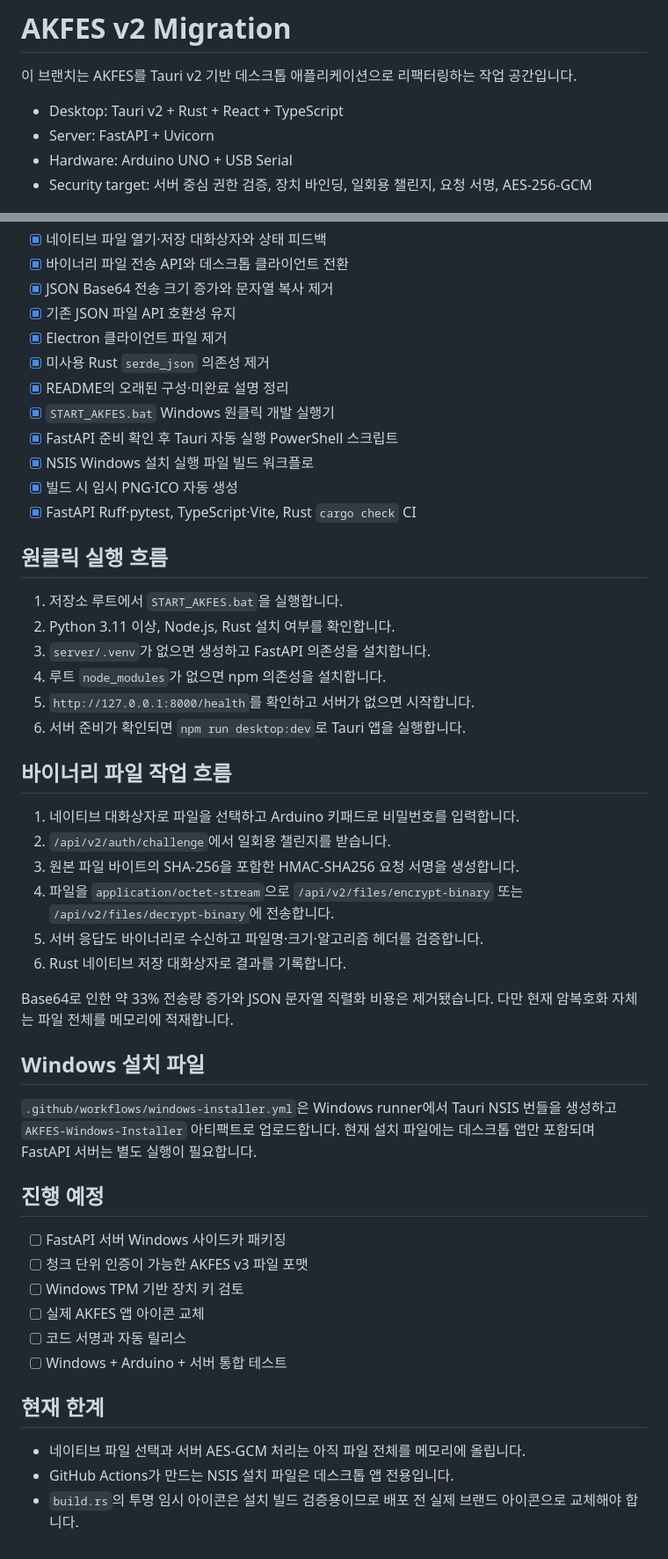
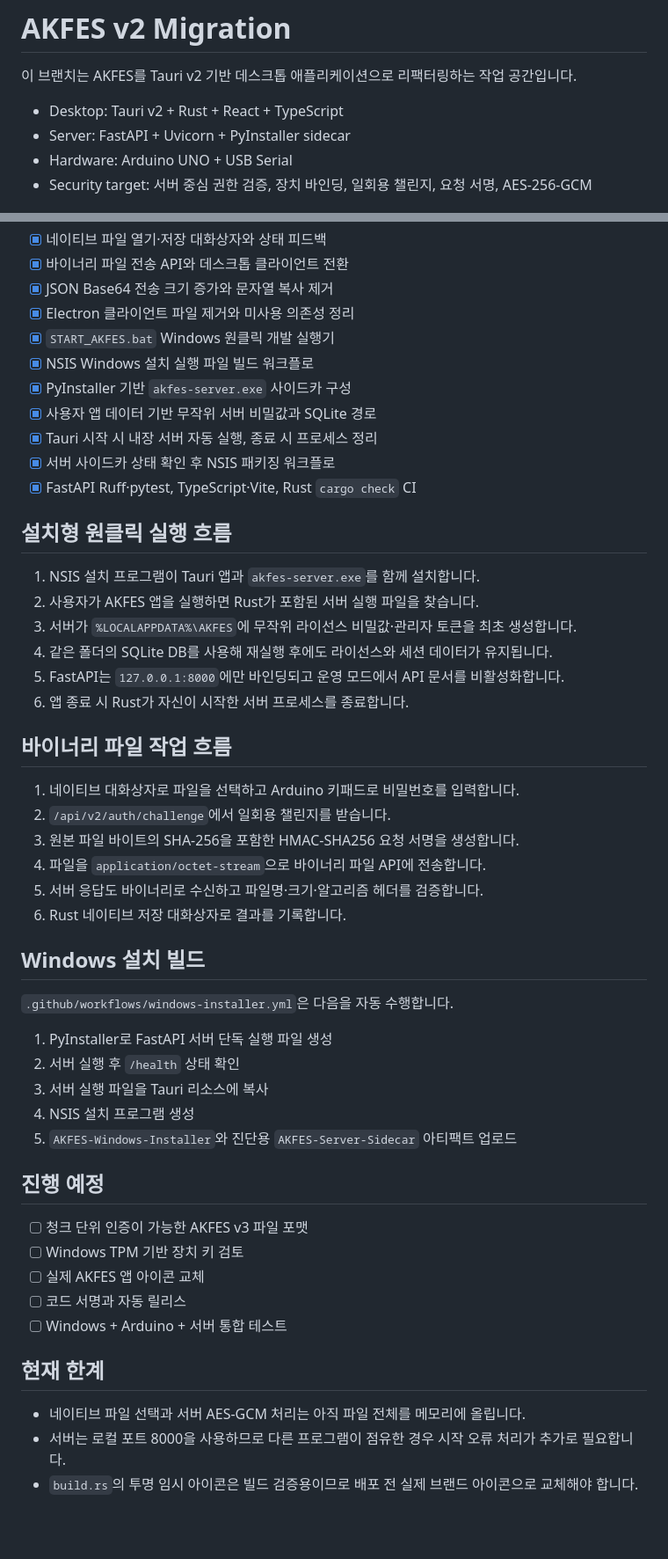
Before and after one commit to Smarttiger2338/AKFES-APP, a Markdown page: V2_MIGRATION.md, 2 parts joined by grey strips. Shown at 88% size. Rendered like a GitHub page; blank space fills up the shorter version.

Commit message:
Document bundled server sidecar progress

```diff
--- a/V2_MIGRATION.md
+++ b/V2_MIGRATION.md
@@ -3,7 +3,7 @@
 이 브랜치는 AKFES를 Tauri v2 기반 데스크톱 애플리케이션으로 리팩터링하는 작업 공간입니다.
 
 - Desktop: Tauri v2 + Rust + React + TypeScript
-- Server: FastAPI + Uvicorn
+- Server: FastAPI + Uvicorn + PyInstaller sidecar
 - Hardware: Arduino UNO + USB Serial
 - Security target: 서버 중심 권한 검증, 장치 바인딩, 일회용 챌린지, 요청 서명, AES-256-GCM
 
@@ -24,43 +24,45 @@
 - [x] 네이티브 파일 열기·저장 대화상자와 상태 피드백
 - [x] 바이너리 파일 전송 API와 데스크톱 클라이언트 전환
 - [x] JSON Base64 전송 크기 증가와 문자열 복사 제거
-- [x] 기존 JSON 파일 API 호환성 유지
-- [x] Electron 클라이언트 파일 제거
-- [x] 미사용 Rust `serde_json` 의존성 제거
-- [x] README의 오래된 구성·미완료 설명 정리
+- [x] Electron 클라이언트 파일 제거와 미사용 의존성 정리
 - [x] `START_AKFES.bat` Windows 원클릭 개발 실행기
-- [x] FastAPI 준비 확인 후 Tauri 자동 실행 PowerShell 스크립트
 - [x] NSIS Windows 설치 실행 파일 빌드 워크플로
-- [x] 빌드 시 임시 PNG·ICO 자동 생성
+- [x] PyInstaller 기반 `akfes-server.exe` 사이드카 구성
+- [x] 사용자 앱 데이터 기반 무작위 서버 비밀값과 SQLite 경로
+- [x] Tauri 시작 시 내장 서버 자동 실행, 종료 시 프로세스 정리
+- [x] 서버 사이드카 상태 확인 후 NSIS 패키징 워크플로
 - [x] FastAPI Ruff·pytest, TypeScript·Vite, Rust `cargo check` CI
 
-## 원클릭 실행 흐름
+## 설치형 원클릭 실행 흐름
 
-1. 저장소 루트에서 `START_AKFES.bat`을 실행합니다.
-2. Python 3.11 이상, Node.js, Rust 설치 여부를 확인합니다.
-3. `server/.venv`가 없으면 생성하고 FastAPI 의존성을 설치합니다.
-4. 루트 `node_modules`가 없으면 npm 의존성을 설치합니다.
-5. `http://127.0.0.1:8000/health`를 확인하고 서버가 없으면 시작합니다.
-6. 서버 준비가 확인되면 `npm run desktop:dev`로 Tauri 앱을 실행합니다.
+1. NSIS 설치 프로그램이 Tauri 앱과 `akfes-server.exe`를 함께 설치합니다.
+2. 사용자가 AKFES 앱을 실행하면 Rust가 포함된 서버 실행 파일을 찾습니다.
+3. 서버가 `%LOCALAPPDATA%\AKFES`에 무작위 라이선스 비밀값·관리자 토큰을 최초 생성합니다.
+4. 같은 폴더의 SQLite DB를 사용해 재실행 후에도 라이선스와 세션 데이터가 유지됩니다.
+5. FastAPI는 `127.0.0.1:8000`에만 바인딩되고 운영 모드에서 API 문서를 비활성화합니다.
+6. 앱 종료 시 Rust가 자신이 시작한 서버 프로세스를 종료합니다.
 
 ## 바이너리 파일 작업 흐름
 
 1. 네이티브 대화상자로 파일을 선택하고 Arduino 키패드로 비밀번호를 입력합니다.
 2. `/api/v2/auth/challenge`에서 일회용 챌린지를 받습니다.
 3. 원본 파일 바이트의 SHA-256을 포함한 HMAC-SHA256 요청 서명을 생성합니다.
-4. 파일을 `application/octet-stream`으로 `/api/v2/files/encrypt-binary` 또는 `/api/v2/files/decrypt-binary`에 전송합니다.
+4. 파일을 `application/octet-stream`으로 바이너리 파일 API에 전송합니다.
 5. 서버 응답도 바이너리로 수신하고 파일명·크기·알고리즘 헤더를 검증합니다.
 6. Rust 네이티브 저장 대화상자로 결과를 기록합니다.
 
-Base64로 인한 약 33% 전송량 증가와 JSON 문자열 직렬화 비용은 제거됐습니다. 다만 현재 암복호화 자체는 파일 전체를 메모리에 적재합니다.
+## Windows 설치 빌드
 
-## Windows 설치 파일
+`.github/workflows/windows-installer.yml`은 다음을 자동 수행합니다.
 
-`.github/workflows/windows-installer.yml`은 Windows runner에서 Tauri NSIS 번들을 생성하고 `AKFES-Windows-Installer` 아티팩트로 업로드합니다. 현재 설치 파일에는 데스크톱 앱만 포함되며 FastAPI 서버는 별도 실행이 필요합니다.
+1. PyInstaller로 FastAPI 서버 단독 실행 파일 생성
+2. 서버 실행 후 `/health` 상태 확인
+3. 서버 실행 파일을 Tauri 리소스에 복사
+4. NSIS 설치 프로그램 생성
+5. `AKFES-Windows-Installer`와 진단용 `AKFES-Server-Sidecar` 아티팩트 업로드
 
 ## 진행 예정
 
-- [ ] FastAPI 서버 Windows 사이드카 패키징
 - [ ] 청크 단위 인증이 가능한 AKFES v3 파일 포맷
 - [ ] Windows TPM 기반 장치 키 검토
 - [ ] 실제 AKFES 앱 아이콘 교체
@@ -70,5 +72,5 @@ Base64로 인한 약 33% 전송량 증가와 JSON 문자열 직렬화 비용은
 ## 현재 한계
 
 - 네이티브 파일 선택과 서버 AES-GCM 처리는 아직 파일 전체를 메모리에 올립니다.
-- GitHub Actions가 만드는 NSIS 설치 파일은 데스크톱 앱 전용입니다.
-- `build.rs`의 투명 임시 아이콘은 설치 빌드 검증용이므로 배포 전 실제 브랜드 아이콘으로 교체해야 합니다.
+- 서버는 로컬 포트 8000을 사용하므로 다른 프로그램이 점유한 경우 시작 오류 처리가 추가로 필요합니다.
+- `build.rs`의 투명 임시 아이콘은 빌드 검증용이므로 배포 전 실제 브랜드 아이콘으로 교체해야 합니다.
```
